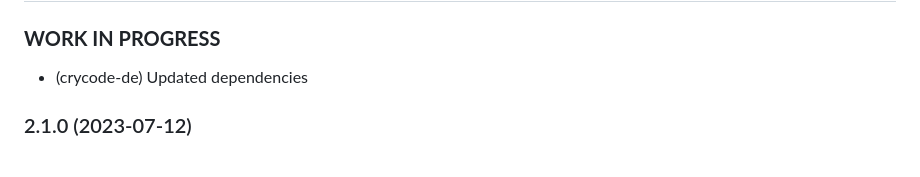
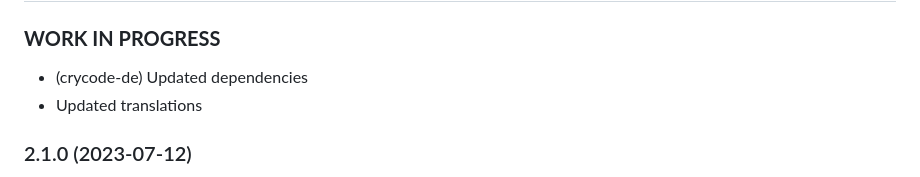
Before and after one commit to crycode-de/ioBroker.discord, a Markdown page: README.md, the part around the change. GitHub-like rendering.

```diff
--- a/README.md
+++ b/README.md
@@ -65,6 +65,7 @@ Node.js 16 is required by the underlaying [discord.js](https://github.com/discor
 ### **WORK IN PROGRESS**
 
 * (crycode-de) Updated dependencies
+* Updated translations
 
 ### 2.1.0 (2023-07-12)
 
```
